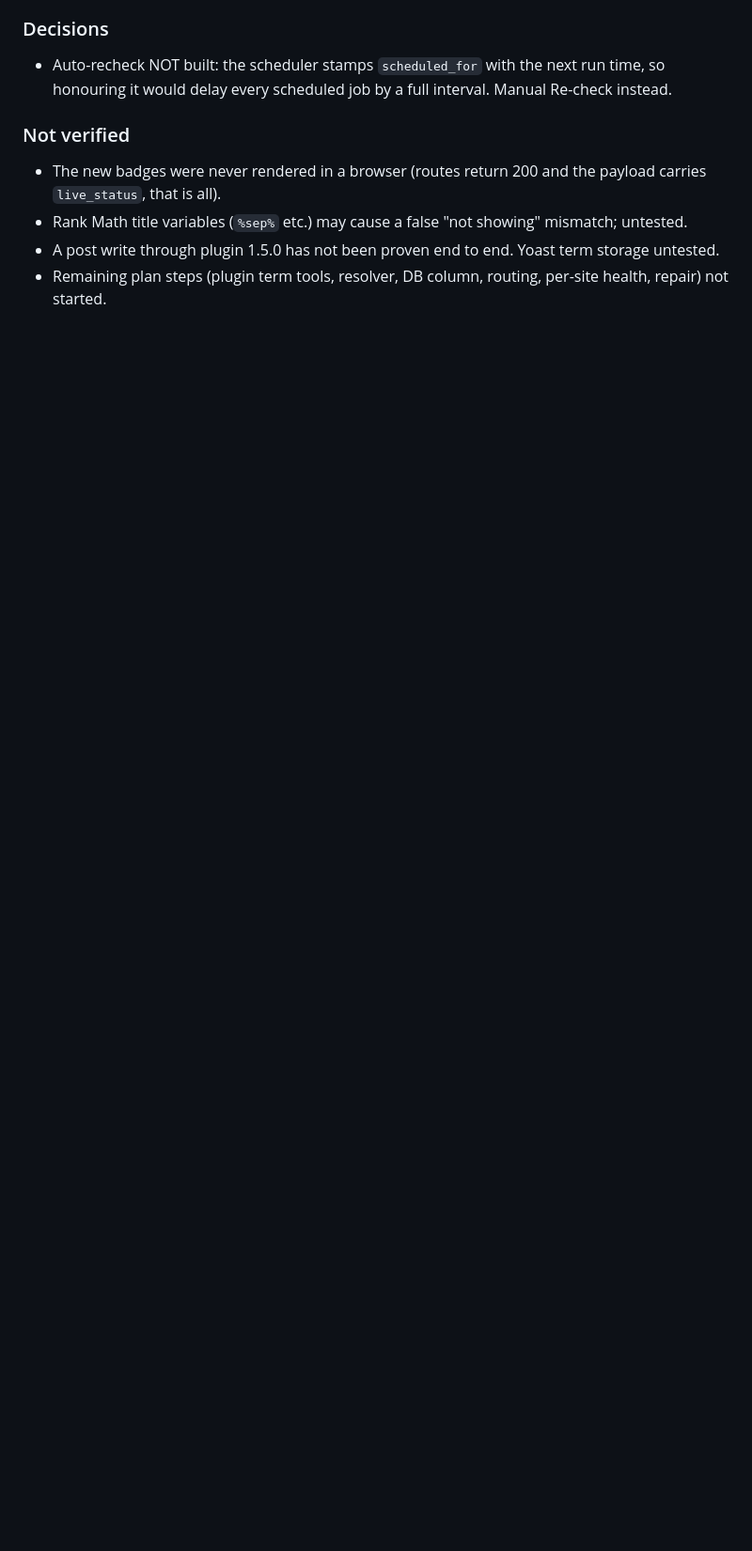
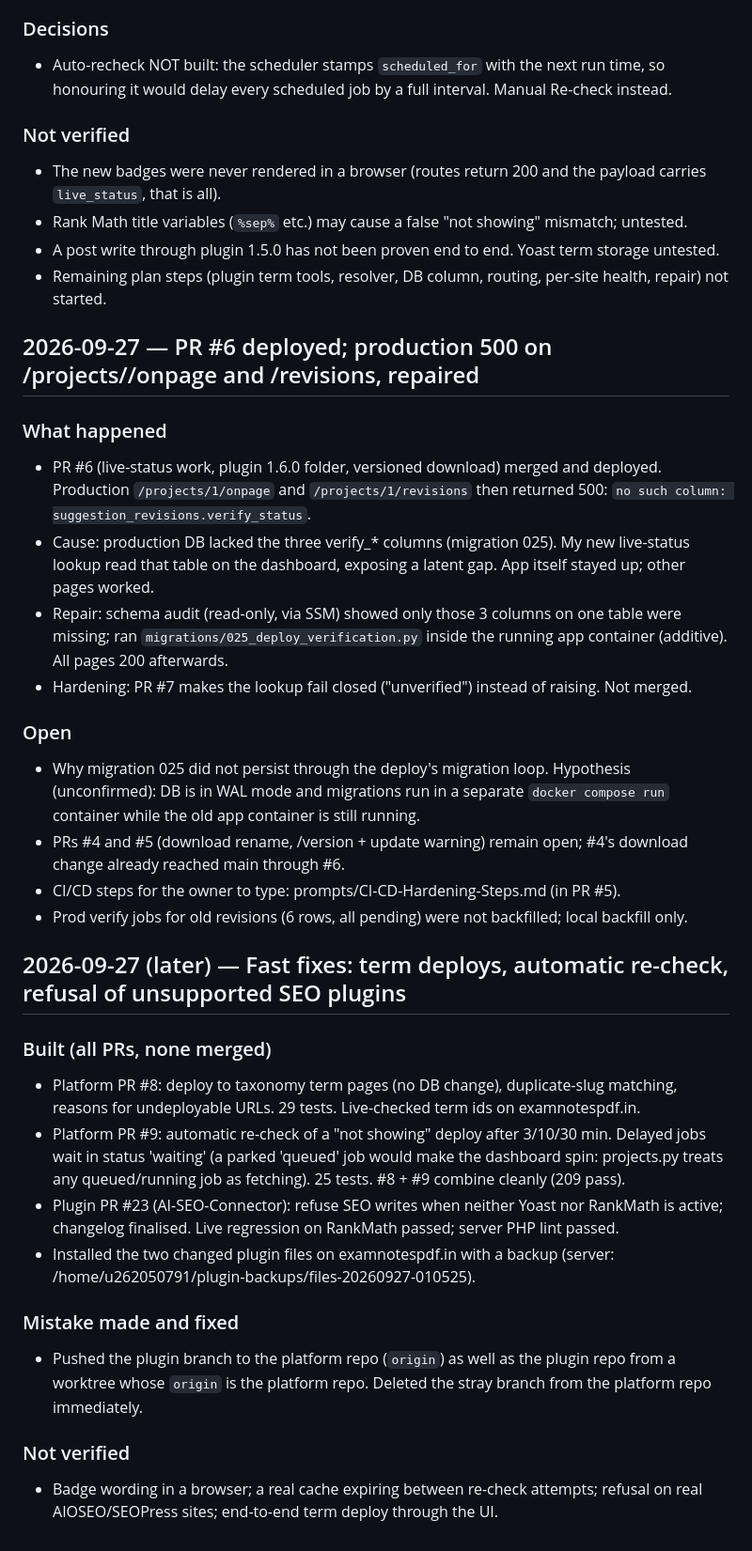
Before and after one commit to abhiraz7/SEO-Automation, a Markdown page: AgentDailyLog/AgentLog.md, the part around the change. Shown at 94% size. GitHub-like rendering; blank space fills up the shorter version.

```diff
--- a/AgentDailyLog/AgentLog.md
+++ b/AgentDailyLog/AgentLog.md
@@ -1531,3 +1531,31 @@ real WordPress install yet.
 - Rank Math title variables (`%sep%` etc.) may cause a false "not showing" mismatch; untested.
 - A post write through plugin 1.5.0 has not been proven end to end. Yoast term storage untested.
 - Remaining plan steps (plugin term tools, resolver, DB column, routing, per-site health, repair) not started.
+
+## 2026-09-27 — PR #6 deployed; production 500 on /projects/<id>/onpage and /revisions, repaired
+
+### What happened
+- PR #6 (live-status work, plugin 1.6.0 folder, versioned download) merged and deployed. Production `/projects/1/onpage` and `/projects/1/revisions` then returned 500: `no such column: suggestion_revisions.verify_status`.
+- Cause: production DB lacked the three verify_* columns (migration 025). My new live-status lookup read that table on the dashboard, exposing a latent gap. App itself stayed up; other pages worked.
+- Repair: schema audit (read-only, via SSM) showed only those 3 columns on one table were missing; ran `migrations/025_deploy_verification.py` inside the running app container (additive). All pages 200 afterwards.
+- Hardening: PR #7 makes the lookup fail closed ("unverified") instead of raising. Not merged.
+
+### Open
+- Why migration 025 did not persist through the deploy's migration loop. Hypothesis (unconfirmed): DB is in WAL mode and migrations run in a separate `docker compose run` container while the old app container is still running.
+- PRs #4 and #5 (download rename, /version + update warning) remain open; #4's download change already reached main through #6.
+- CI/CD steps for the owner to type: prompts/CI-CD-Hardening-Steps.md (in PR #5).
+- Prod verify jobs for old revisions (6 rows, all pending) were not backfilled; local backfill only.
+
+## 2026-09-27 (later) — Fast fixes: term deploys, automatic re-check, refusal of unsupported SEO plugins
+
+### Built (all PRs, none merged)
+- Platform PR #8: deploy to taxonomy term pages (no DB change), duplicate-slug matching, reasons for undeployable URLs. 29 tests. Live-checked term ids on examnotespdf.in.
+- Platform PR #9: automatic re-check of a "not showing" deploy after 3/10/30 min. Delayed jobs wait in status 'waiting' (a parked 'queued' job would make the dashboard spin: projects.py treats any queued/running job as fetching). 25 tests. #8 + #9 combine cleanly (209 pass).
+- Plugin PR #23 (AI-SEO-Connector): refuse SEO writes when neither Yoast nor RankMath is active; changelog finalised. Live regression on RankMath passed; server PHP lint passed.
+- Installed the two changed plugin files on examnotespdf.in with a backup (server: /home/u262050791/plugin-backups/files-20260927-010525).
+
+### Mistake made and fixed
+- Pushed the plugin branch to the platform repo (`origin`) as well as the plugin repo from a worktree whose `origin` is the platform repo. Deleted the stray branch from the platform repo immediately.
+
+### Not verified
+- Badge wording in a browser; a real cache expiring between re-check attempts; refusal on real AIOSEO/SEOPress sites; end-to-end term deploy through the UI.
```
Also changed, not shown: prompts/Deploy-Problem-RankMath-and-Taxonomy-2026-09-26.md (+35 -1 lines).
